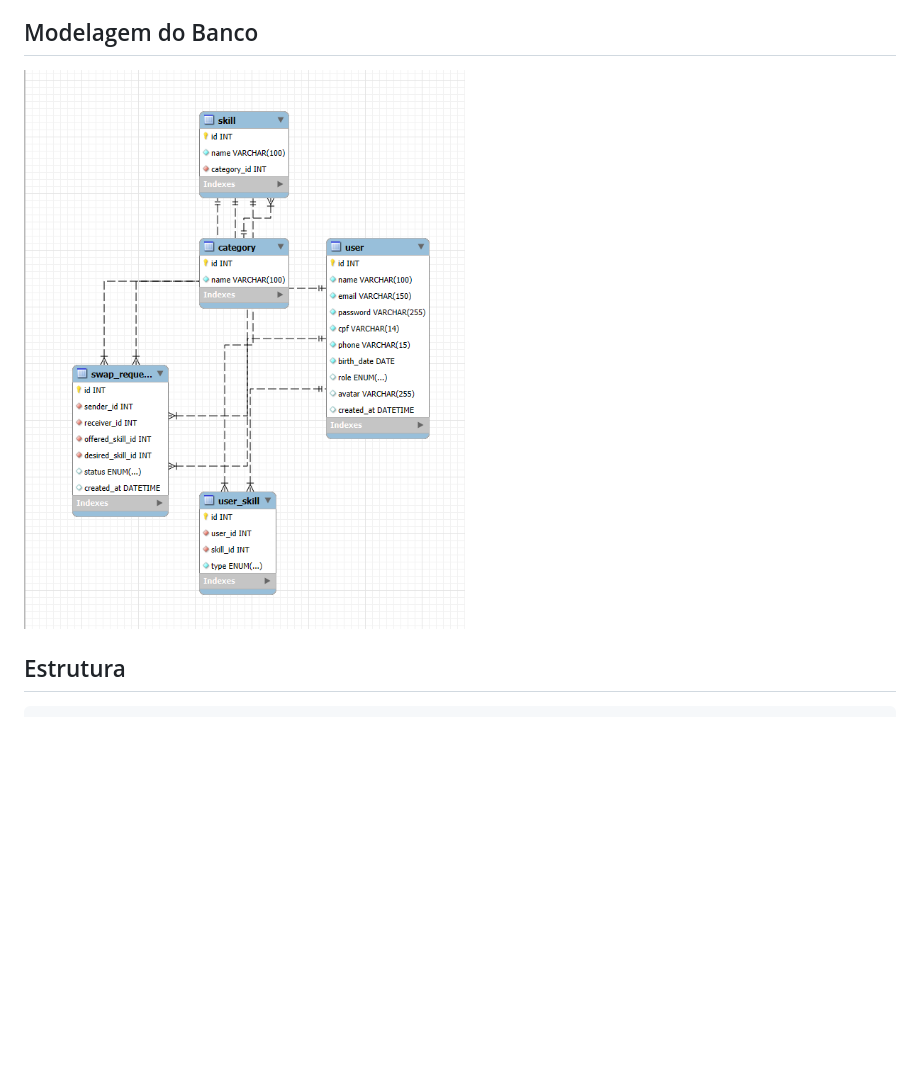
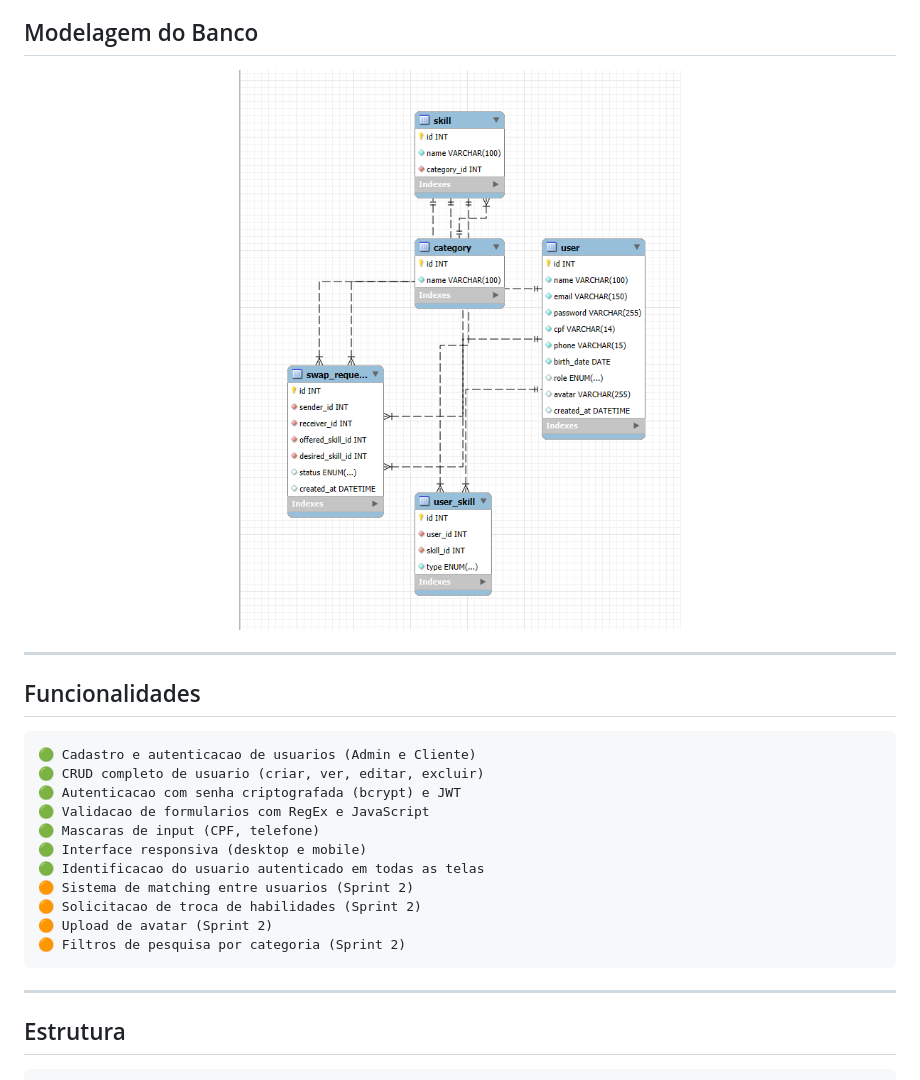
Before and after one commit to LGSantarosa/Desenrola, a Markdown page: README.md, the part around one of its changes. Drawn GitHub-style; blank space fills up the shorter version.

Commit message:
update README with logo, badges, screenshots and colors

````diff
--- a/README.md
+++ b/README.md
@@ -12,7 +26,29 @@ Plataforma de troca de habilidades entre pessoas. Cadastre o que voce sabe, enco
 
 ## Modelagem do Banco
 
-![Diagrama ER](docs/db.png)
+<p align="center">
+  <img src="docs/db.png" alt="Diagrama ER" width="70%">
+</p>
+
+---
+
+## Funcionalidades
+
+```
+🟢 Cadastro e autenticacao de usuarios (Admin e Cliente)
+🟢 CRUD completo de usuario (criar, ver, editar, excluir)
+🟢 Autenticacao com senha criptografada (bcrypt) e JWT
+🟢 Validacao de formularios com RegEx e JavaScript
+🟢 Mascaras de input (CPF, telefone)
+🟢 Interface responsiva (desktop e mobile)
+🟢 Identificacao do usuario autenticado em todas as telas
+🟠 Sistema de matching entre usuarios (Sprint 2)
+🟠 Solicitacao de troca de habilidades (Sprint 2)
+🟠 Upload de avatar (Sprint 2)
+🟠 Filtros de pesquisa por categoria (Sprint 2)
+```
+
+---
 
 ## Estrutura
 
````
Also changed, not shown: other parts of README.md (+25 -16 lines), docs/Screenshot_1.png (added), docs/Screenshot_2.png (added).
